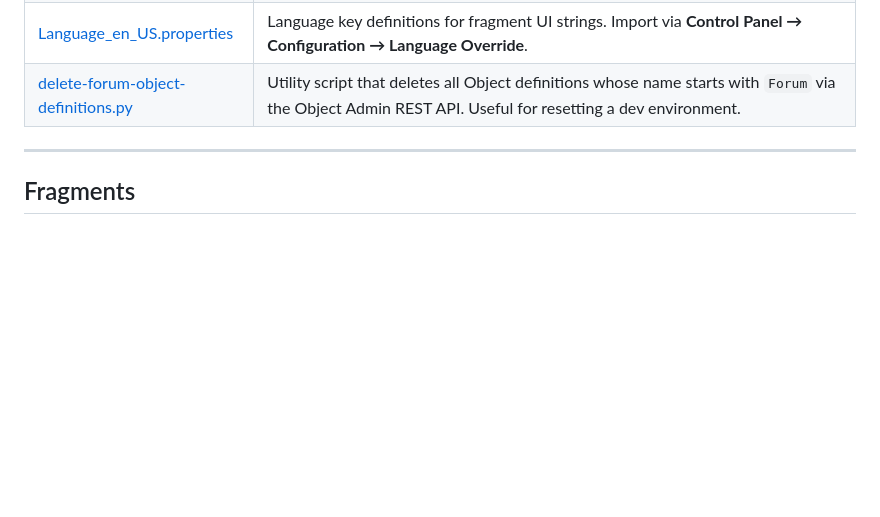
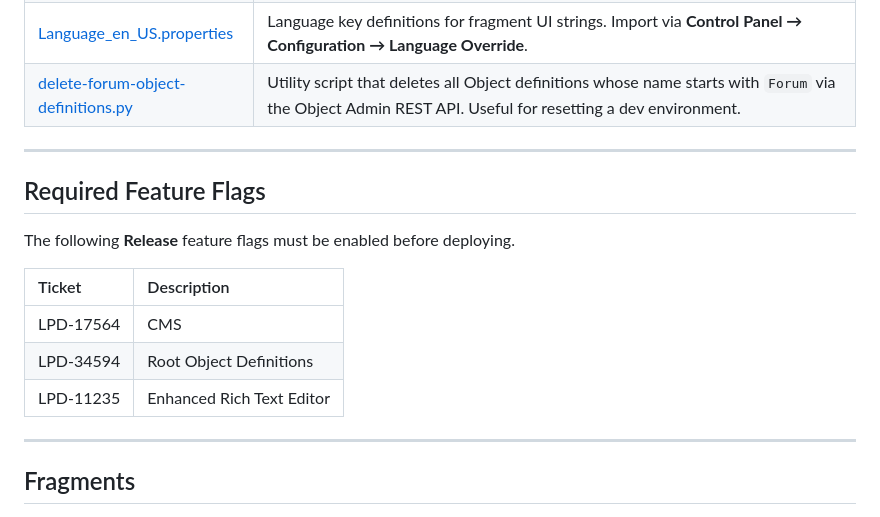
Before and after one commit to ngriffin7a/liferay-forums, a Markdown page: README.md, the part around the change. Rendered like a GitHub page; blank space fills up the shorter version.

Commit message:
Required Feature Flags

```diff
--- a/README.md
+++ b/README.md
@@ -29,6 +29,18 @@ This project is a Fragments and Liferay Objects based replacement for the legacy
 | [setup-forum-permissions.groovy](setup/setup-forum-permissions.groovy) | Groovy script that grants the required Object permissions to the Guest and Site Member roles. Run via **Control Panel → Server Administration → Script**. This step is necessary because Liferay Objects has no equivalent to the `<resource-action-mapping>` XML descriptor used by Service Builder to define default permissions — Object permissions must be configured explicitly after import. The Headless REST API does not have endpoints that support this yet. It also sets up a Service Access Policy so that non-authenticated users can invoke the REST APIs in order to see forum messages and replies. |
 | [Language_en_US.properties](setup/Language_en_US.properties) | Language key definitions for fragment UI strings. Import via **Control Panel → Configuration → Language Override**. |
 | [delete-forum-object-definitions.py](setup/delete-forum-object-definitions.py) | Utility script that deletes all Object definitions whose name starts with `Forum` via the Object Admin REST API. Useful for resetting a dev environment. |
+
+---
+
+## Required Feature Flags
+
+The following **Release** feature flags must be enabled before deploying.
+
+| Ticket | Description |
+| :--- | :--- |
+| LPD-17564 | CMS |
+| LPD-34594 | Root Object Definitions |
+| LPD-11235 | Enhanced Rich Text Editor |
 
 ---
 
```
